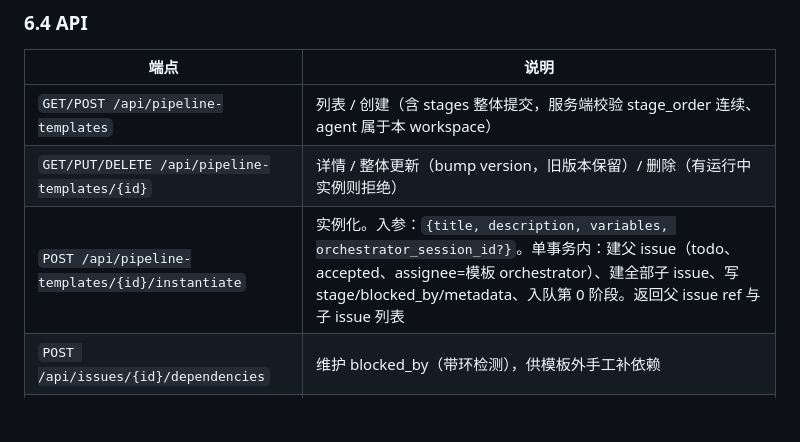
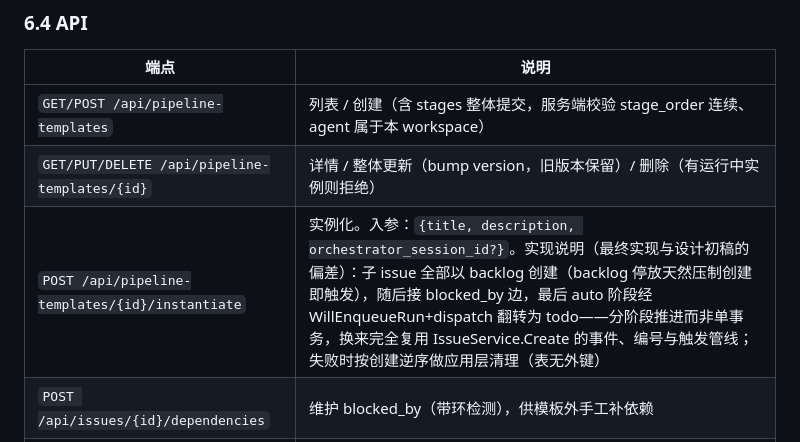
Before and after one commit to YunXiaoyia/mutica, a Markdown page: docs/aris-paper-pipeline.md, the part around the change. GitHub-like rendering; blank space fills up the shorter version.

Commit message:
docs: align pipeline instantiation notes with implementation

```diff
--- a/docs/aris-paper-pipeline.md
+++ b/docs/aris-paper-pipeline.md
@@ -173,7 +173,7 @@ CREATE INDEX CONCURRENTLY IF NOT EXISTS issue_dependency_depends_on_idx
 | --- | --- |
 | `GET/POST /api/pipeline-templates` | 列表 / 创建（含 stages 整体提交，服务端校验 stage_order 连续、agent 属于本 workspace） |
 | `GET/PUT/DELETE /api/pipeline-templates/{id}` | 详情 / 整体更新（bump version，旧版本保留）/ 删除（有运行中实例则拒绝） |
-| `POST /api/pipeline-templates/{id}/instantiate` | 实例化。入参：`{title, description, variables, orchestrator_session_id?}`。单事务内：建父 issue（todo、accepted、assignee=模板 orchestrator）、建全部子 issue、写 stage/blocked_by/metadata、入队第 0 阶段。返回父 issue ref 与子 issue 列表 |
+| `POST /api/pipeline-templates/{id}/instantiate` | 实例化。入参：`{title, description, orchestrator_session_id?}`。实现说明（最终实现与设计初稿的偏差）：子 issue 全部以 backlog 创建（backlog 停放天然压制创建即触发），随后接 blocked_by 边，最后 auto 阶段经 WillEnqueueRun+dispatch 翻转为 todo——分阶段推进而非单事务，换来完全复用 IssueService.Create 的事件、编号与触发管线；失败时按创建逆序做应用层清理（表无外键） |
 | `POST /api/issues/{id}/dependencies` | 维护 blocked_by（带环检测），供模板外手工补依赖 |
 | `POST /api/pipeline-runs/{rootId}/advance` | 主理人 promote 专用：把 `orchestrator_review` 阶段的 backlog 子 issue 批量 promote（等价于逐个状态变更，走同一触发路径） |
 
```
